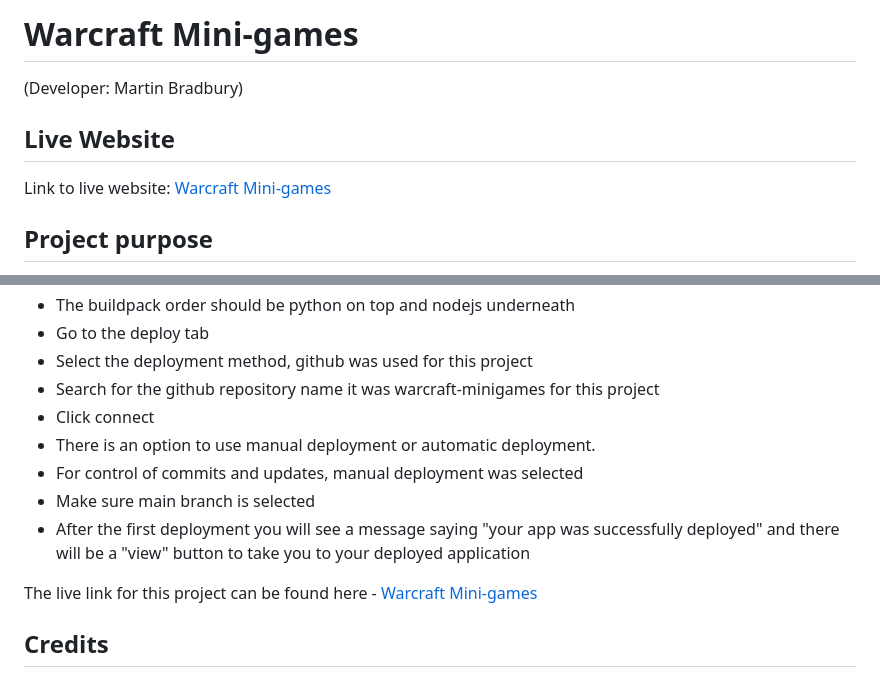
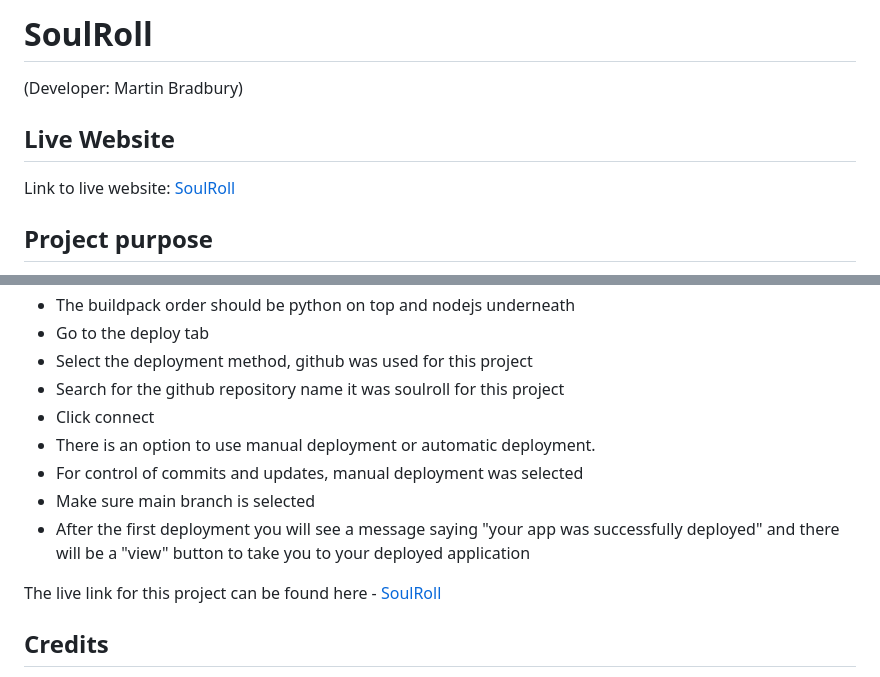
Before and after one commit to MartinBradbury/soulroll, a Markdown page: README.md, 2 parts joined by grey strips. Drawn GitHub-style.

Commit message:
changed the game name from warcraft minigames to soulroll

```diff
--- a/README.md
+++ b/README.md
@@ -1,10 +1,10 @@
-# Warcraft Mini-games
+# SoulRoll
 
 (Developer: Martin Bradbury)
 
 ## Live Website
 
-Link to live website: [Warcraft Mini-games](https://warcraft-minigames-58310d7b7a2b.herokuapp.com/)
+Link to live website: [SoulRoll](https://soulroll-5cad4e0173ff.herokuapp.com/)
 
 ## Project purpose
 
@@ -315,14 +315,14 @@ After account setup, the steps were as follows:
 - The buildpack order should be python on top and nodejs underneath
 - Go to the deploy tab
 - Select the deployment method, github was used for this project
-- Search for the github repository name it was warcraft-minigames for this project
+- Search for the github repository name it was soulroll for this project
 - Click connect
 - There is an option to use manual deployment or automatic deployment.
 - For control of commits and updates, manual deployment was selected
 - Make sure main branch is selected
 - After the first deployment you will see a message saying "your app was successfully deployed" and there will be a "view" button to take you to your deployed application
 
-The live link for this project can be found here - [Warcraft Mini-games](https://warcraft-minigames-58310d7b7a2b.herokuapp.com/)
+The live link for this project can be found here - [SoulRoll](https://soulroll-5cad4e0173ff.herokuapp.com/)
 
 ## Credits
 
```
